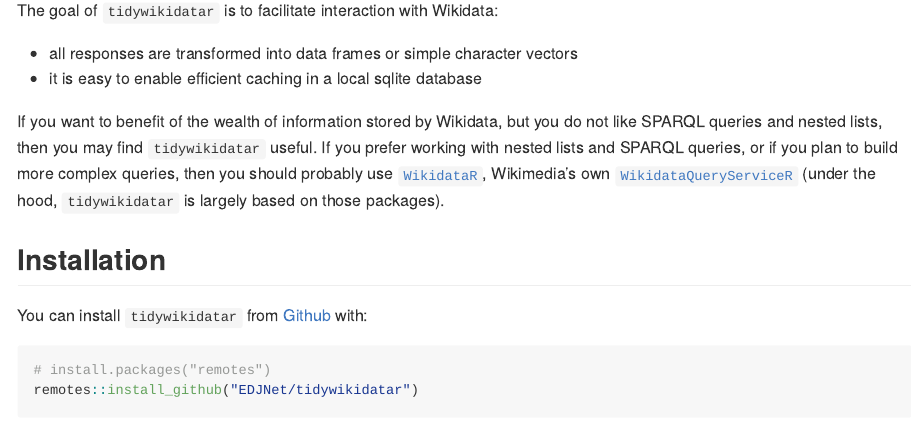
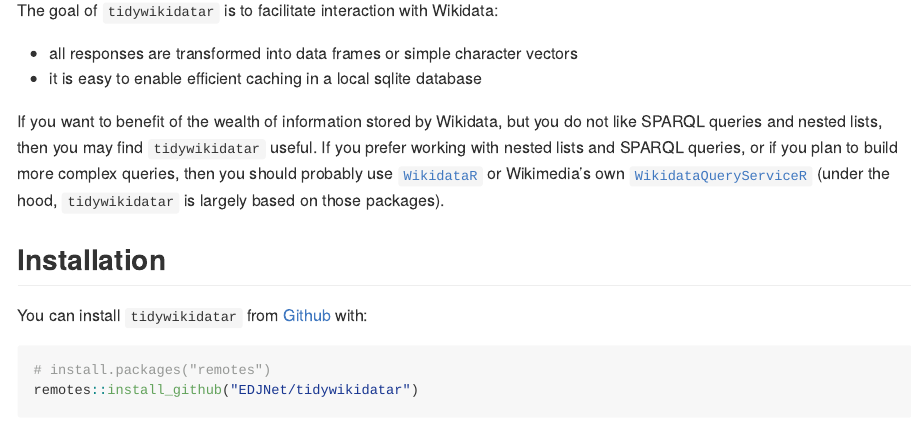
Before and after one commit to EDJNet/tidywikidatar, an R Markdown document (README.Rmd): the page in a window 1100 px wide, from 110 px down. The pictures show the output file README.md that the author committed with the source, drawn offline in the style of GitHub; badge pictures from the web are left out.

Commit message:
better phrasing in readme

```diff
--- a/README.Rmd
+++ b/README.Rmd
@@ -25,7 +25,7 @@
 - all responses are transformed into data frames or simple character vectors
 - it is easy to enable efficient caching in a local sqlite database
 
-If you want to benefit of the wealth of information stored by Wikidata, but you do not like SPARQL queries and nested lists, then you may find `tidywikidatar` useful. If you prefer working with nested lists and SPARQL queries, or if you plan to build more complex queries, then you should probably use [`WikidataR`](https://github.com/Ironholds/WikidataR), Wikimedia's own [`WikidataQueryServiceR`](https://github.com/wikimedia/WikidataQueryServiceR) (under the hood, `tidywikidatar` is largely based on those packages).
+If you want to benefit of the wealth of information stored by Wikidata, but you do not like SPARQL queries and nested lists, then you may find `tidywikidatar` useful. If you prefer working with nested lists and SPARQL queries, or if you plan to build more complex queries, then you should probably use [`WikidataR`](https://github.com/Ironholds/WikidataR) or  Wikimedia's own [`WikidataQueryServiceR`](https://github.com/wikimedia/WikidataQueryServiceR) (under the hood, `tidywikidatar` is largely based on those packages).
 
 ## Installation
 
```
Also changed, not shown: README.md.
